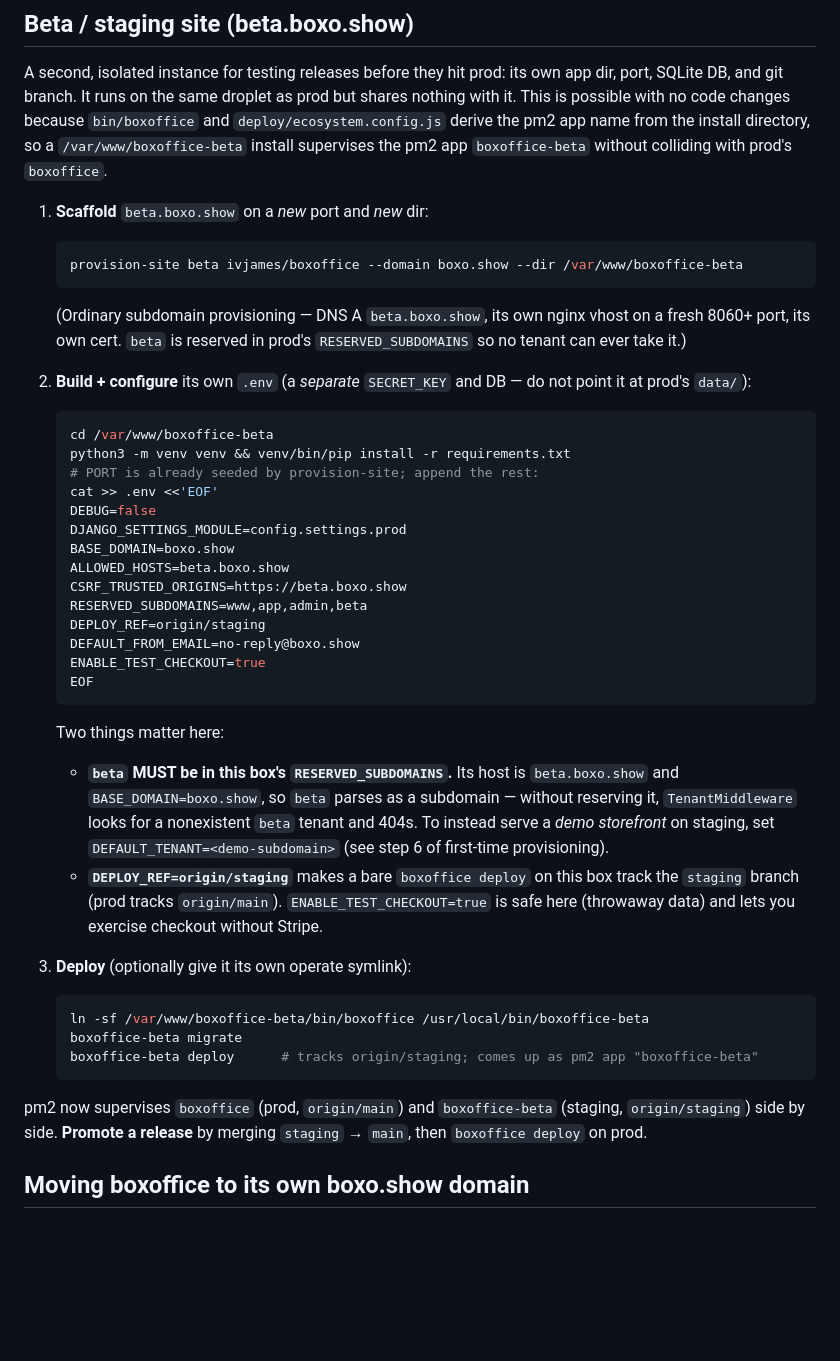
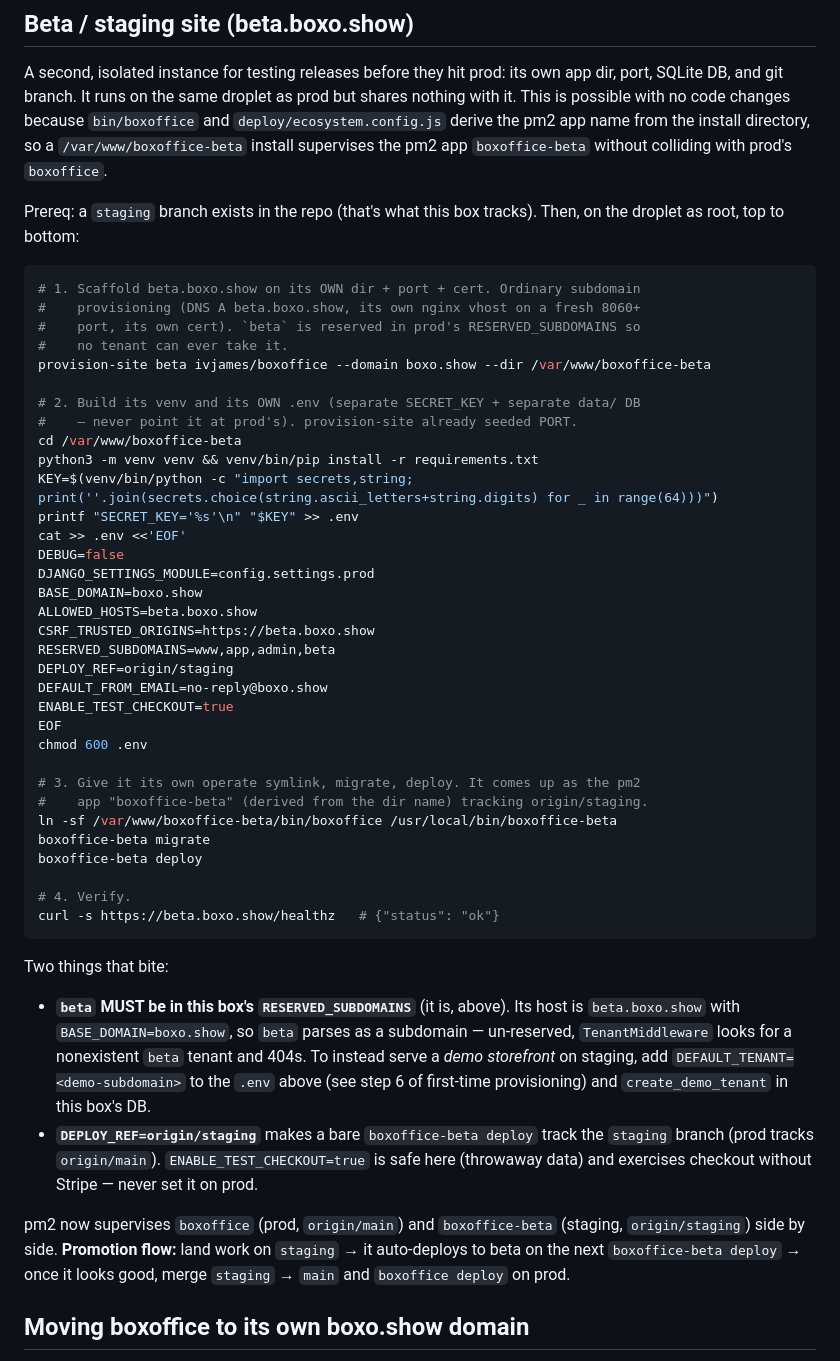
Before and after one commit to ivjames/boxoffice, a Markdown page: DEPLOY.md, the part around the change. Drawn GitHub-style; blank space fills up the shorter version.

Commit message:
Make the beta/staging setup a single copy-paste block
Consolidate the three numbered beta steps into one runnable droplet script
(including the SECRET_KEY generation the notes referenced), add a healthz
verify, and spell out the staging->beta->main promotion flow.

Co-Authored-By: Claude Opus 4.8 <noreply@anthropic.com>
Claude-Session: https://claude.ai/code/session_01VZkiqskzsFqayh8vWSbJ7j

````diff
--- a/DEPLOY.md
+++ b/DEPLOY.md
@@ -258,58 +258,61 @@ prod but shares nothing with it. This is possible with no code changes because
 the install directory, so a `/var/www/boxoffice-beta` install supervises the
 pm2 app `boxoffice-beta` without colliding with prod's `boxoffice`.
 
-1. **Scaffold** `beta.boxo.show` on a *new* port and *new* dir:
+Prereq: a `staging` branch exists in the repo (that's what this box tracks).
+Then, on the droplet as root, top to bottom:
 
-   ```bash
-   provision-site beta ivjames/boxoffice --domain boxo.show --dir /var/www/boxoffice-beta
-   ```
+```bash
+# 1. Scaffold beta.boxo.show on its OWN dir + port + cert. Ordinary subdomain
+#    provisioning (DNS A beta.boxo.show, its own nginx vhost on a fresh 8060+
+#    port, its own cert). `beta` is reserved in prod's RESERVED_SUBDOMAINS so
+#    no tenant can ever take it.
+provision-site beta ivjames/boxoffice --domain boxo.show --dir /var/www/boxoffice-beta
 
-   (Ordinary subdomain provisioning — DNS A `beta.boxo.show`, its own nginx
-   vhost on a fresh 8060+ port, its own cert. `beta` is reserved in prod's
-   `RESERVED_SUBDOMAINS` so no tenant can ever take it.)
+# 2. Build its venv and its OWN .env (separate SECRET_KEY + separate data/ DB
+#    — never point it at prod's). provision-site already seeded PORT.
+cd /var/www/boxoffice-beta
+python3 -m venv venv && venv/bin/pip install -r requirements.txt
+KEY=$(venv/bin/python -c "import secrets,string; print(''.join(secrets.choice(string.ascii_letters+string.digits) for _ in range(64)))")
+printf "SECRET_KEY='%s'\n" "$KEY" >> .env
+cat >> .env <<'EOF'
+DEBUG=false
+DJANGO_SETTINGS_MODULE=config.settings.prod
+BASE_DOMAIN=boxo.show
+ALLOWED_HOSTS=beta.boxo.show
+CSRF_TRUSTED_ORIGINS=https://beta.boxo.show
+RESERVED_SUBDOMAINS=www,app,admin,beta
+DEPLOY_REF=origin/staging
+DEFAULT_FROM_EMAIL=no-reply@boxo.show
+ENABLE_TEST_CHECKOUT=true
+EOF
+chmod 600 .env
 
-2. **Build + configure** its own `.env` (a *separate* `SECRET_KEY` and DB — do
-   not point it at prod's `data/`):
+# 3. Give it its own operate symlink, migrate, deploy. It comes up as the pm2
+#    app "boxoffice-beta" (derived from the dir name) tracking origin/staging.
+ln -sf /var/www/boxoffice-beta/bin/boxoffice /usr/local/bin/boxoffice-beta
+boxoffice-beta migrate
+boxoffice-beta deploy
 
-   ```bash
-   cd /var/www/boxoffice-beta
-   python3 -m venv venv && venv/bin/pip install -r requirements.txt
-   # PORT is already seeded by provision-site; append the rest:
-   cat >> .env <<'EOF'
-   DEBUG=false
-   DJANGO_SETTINGS_MODULE=config.settings.prod
-   BASE_DOMAIN=boxo.show
-   ALLOWED_HOSTS=beta.boxo.show
-   CSRF_TRUSTED_ORIGINS=https://beta.boxo.show
-   RESERVED_SUBDOMAINS=www,app,admin,beta
-   DEPLOY_REF=origin/staging
-   DEFAULT_FROM_EMAIL=no-reply@boxo.show
-   ENABLE_TEST_CHECKOUT=true
-   EOF
-   ```
+# 4. Verify.
+curl -s https://beta.boxo.show/healthz   # {"status": "ok"}
+```
 
-   Two things matter here:
-   - **`beta` MUST be in this box's `RESERVED_SUBDOMAINS`.** Its host is
-     `beta.boxo.show` and `BASE_DOMAIN=boxo.show`, so `beta` parses as a
-     subdomain — without reserving it, `TenantMiddleware` looks for a
-     nonexistent `beta` tenant and 404s. To instead serve a *demo storefront*
-     on staging, set `DEFAULT_TENANT=<demo-subdomain>` (see step 6 of
-     first-time provisioning).
-   - **`DEPLOY_REF=origin/staging`** makes a bare `boxoffice deploy` on this
-     box track the `staging` branch (prod tracks `origin/main`). `ENABLE_TEST_CHECKOUT=true`
-     is safe here (throwaway data) and lets you exercise checkout without Stripe.
-
-3. **Deploy** (optionally give it its own operate symlink):
-
-   ```bash
-   ln -sf /var/www/boxoffice-beta/bin/boxoffice /usr/local/bin/boxoffice-beta
-   boxoffice-beta migrate
-   boxoffice-beta deploy      # tracks origin/staging; comes up as pm2 app "boxoffice-beta"
-   ```
+Two things that bite:
+- **`beta` MUST be in this box's `RESERVED_SUBDOMAINS`** (it is, above). Its
+  host is `beta.boxo.show` with `BASE_DOMAIN=boxo.show`, so `beta` parses as a
+  subdomain — un-reserved, `TenantMiddleware` looks for a nonexistent `beta`
+  tenant and 404s. To instead serve a *demo storefront* on staging, add
+  `DEFAULT_TENANT=<demo-subdomain>` to the `.env` above (see step 6 of
+  first-time provisioning) and `create_demo_tenant` in this box's DB.
+- **`DEPLOY_REF=origin/staging`** makes a bare `boxoffice-beta deploy` track
+  the `staging` branch (prod tracks `origin/main`). `ENABLE_TEST_CHECKOUT=true`
+  is safe here (throwaway data) and exercises checkout without Stripe — never
+  set it on prod.
 
 pm2 now supervises `boxoffice` (prod, `origin/main`) and `boxoffice-beta`
-(staging, `origin/staging`) side by side. **Promote a release** by merging
-`staging` → `main`, then `boxoffice deploy` on prod.
+(staging, `origin/staging`) side by side. **Promotion flow:** land work on
+`staging` → it auto-deploys to beta on the next `boxoffice-beta deploy` →
+once it looks good, merge `staging` → `main` and `boxoffice deploy` on prod.
 
 ## Moving boxoffice to its own boxo.show domain
 
````
